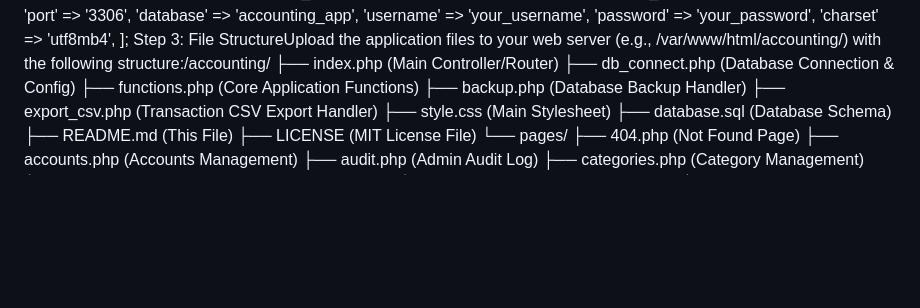
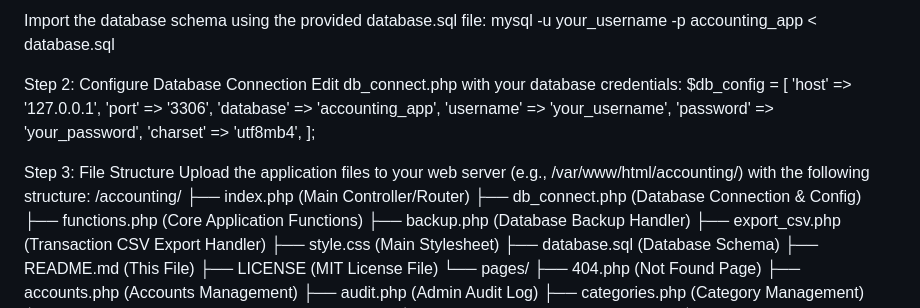
Before and after one commit to aghrohi/myaccounting, a Markdown page: README.md, the part around one of its changes. Rendered like a GitHub page; blank space fills up the shorter version.

```diff
--- a/README.md
+++ b/README.md
@@ -4,3 +38,11 @@ Step 2: Configure Database ConnectionEdit db_connect.php with your database cred
+Import the database schema using the provided database.sql file:
+mysql -u your_username -p accounting_app < database.sql
+
+
+
+Step 2: Configure Database Connection
+Edit db_connect.php with your database credentials:
+$db_config = [
     'host'     => '127.0.0.1',
     'port'     => '3306',
     'database' => 'accounting_app',
@@ -8,7 +50,12 @@ Step 2: Configure Database ConnectionEdit db_connect.php with your database cred
     'password' => 'your_password',
     'charset'  => 'utf8mb4',
 ];
-Step 3: File StructureUpload the application files to your web server (e.g., /var/www/html/accounting/) with the following structure:/accounting/
+
+
+
+Step 3: File Structure
+Upload the application files to your web server (e.g., /var/www/html/accounting/) with the following structure:
+/accounting/
 ├── index.php             (Main Controller/Router)
 ├── db_connect.php        (Database Connection & Config)
 ├── functions.php         (Core Application Functions)
```
Also changed, not shown: other parts of README.md (+89 -4 lines).
